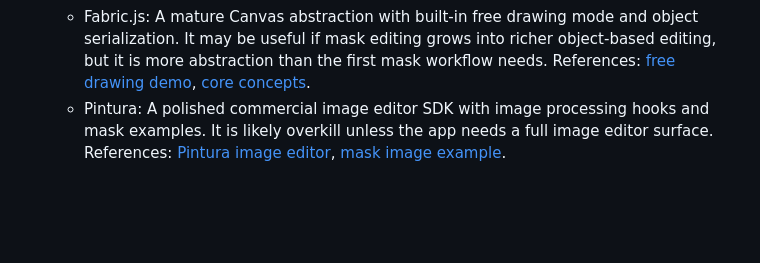
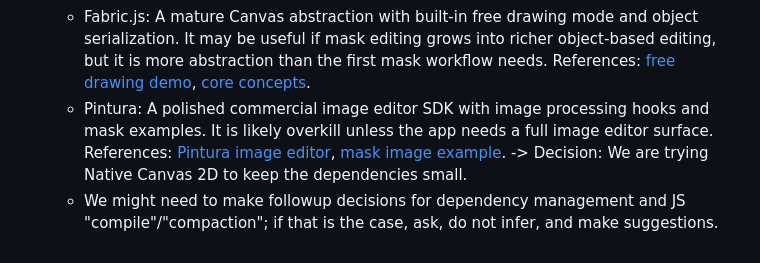
Before and after one commit to zoec98/imagegen-replicate, a Markdown page: SCENARIO.md, the part around the change. Rendered like a GitHub page; blank space fills up the shorter version.

```diff
--- a/SCENARIO.md
+++ b/SCENARIO.md
@@ -46,3 +46,5 @@ Acceptance criteria:
   - Konva: A focused canvas interaction library with layers, desktop/mobile input support, and free drawing examples. It may reduce event and layer handling complexity without becoming a full image editor. References: [Konva overview](https://konvajs.org/docs/overview.html), [free drawing demo](https://new.konvajs.org/docs/sandbox/Free_Drawing.html).
   - Fabric.js: A mature Canvas abstraction with built-in free drawing mode and object serialization. It may be useful if mask editing grows into richer object-based editing, but it is more abstraction than the first mask workflow needs. References: [free drawing demo](https://fabricjs.com/demos/free-drawing/), [core concepts](https://fabricjs.com/docs/core-concepts/).
   - Pintura: A polished commercial image editor SDK with image processing hooks and mask examples. It is likely overkill unless the app needs a full image editor surface. References: [Pintura image editor](https://pqina.nl/pintura/docs/v8/api/image-editor/), [mask image example](https://pqina.nl/pintura/docs/v8/examples/mask-image/).
+-> Decision: We are trying Native Canvas 2D to keep the dependencies small.
+  - We might need to make followup decisions for dependency management and JS "compile"/"compaction"; if that is the case, ask, do not infer, and make suggestions.
```
Also changed, not shown: PLAN.md (added, +212 -0 lines).
